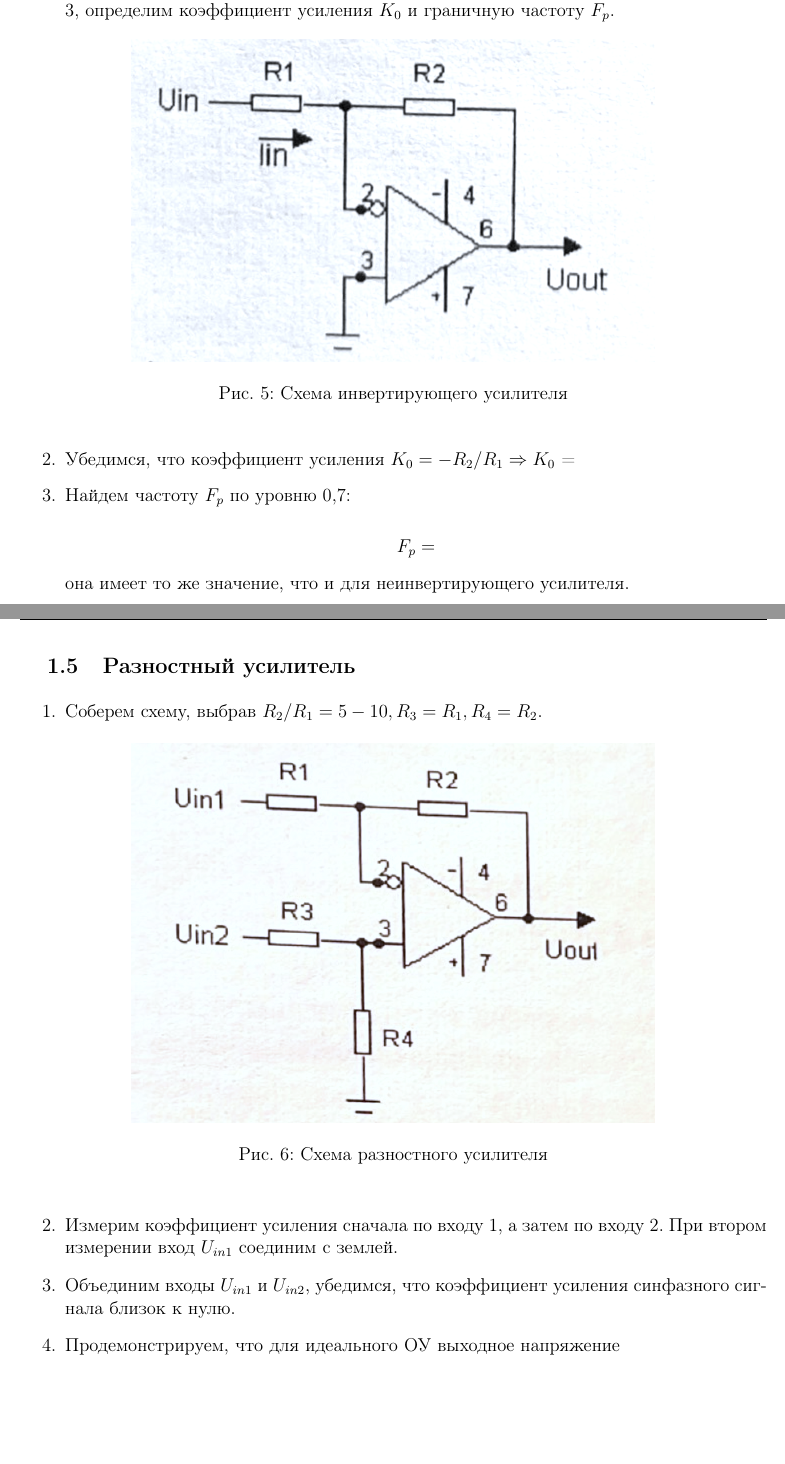
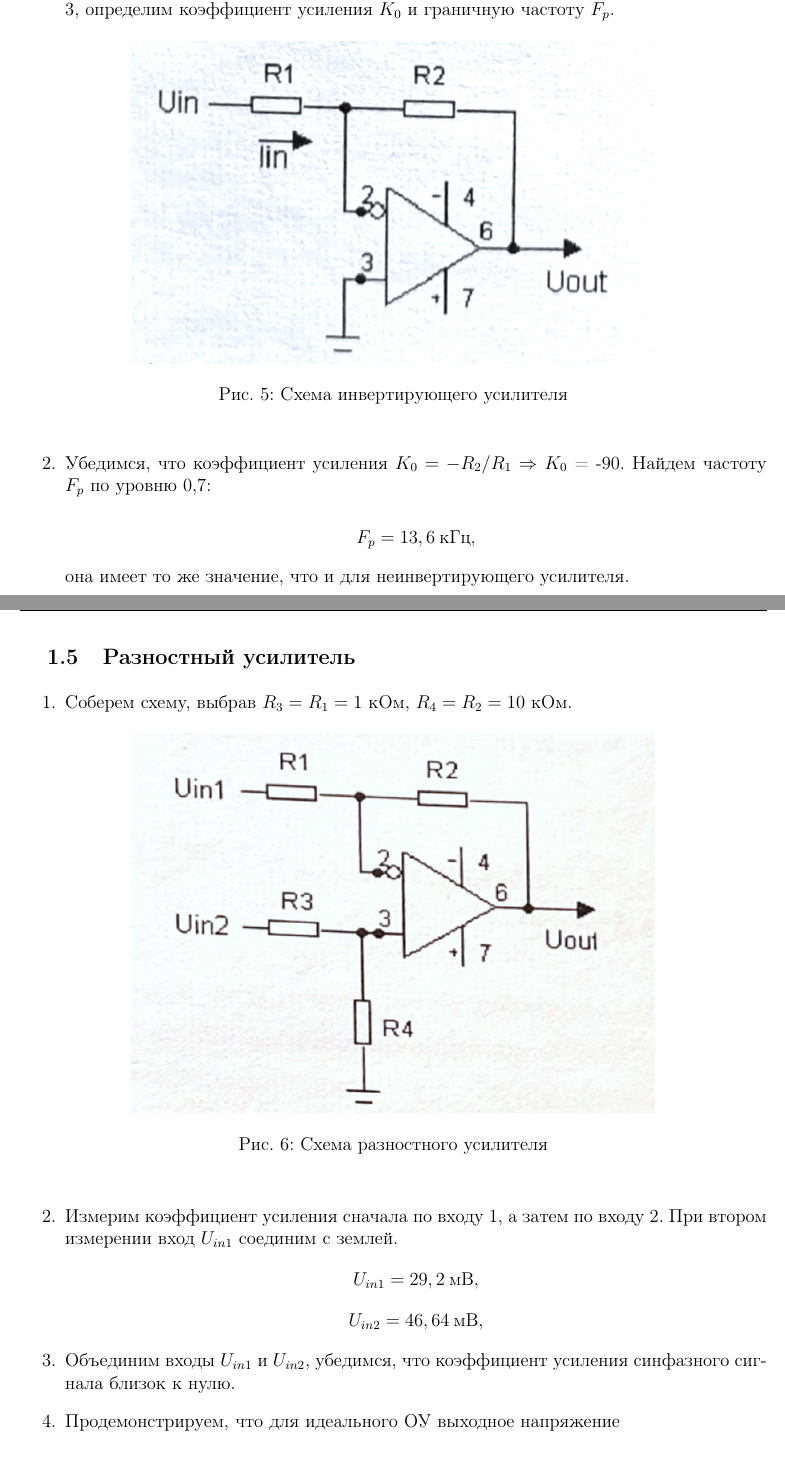
Before and after one commit to BakanovaK/RTLabs, a LaTeX document (77/Laba.tex): two parts of pages 5 and 6 of 6, joined at a grey line, cut so that both start at the same text, the shorter picture padded with empty space. Compiled offline with pdfLaTeX.

Commit message:
Update Laba.tex

```diff
--- a/77/Laba.tex
+++ b/77/Laba.tex
@@ -192,10 +192,9 @@ f, Гц & 10 & 50 & 100 & 200 & 500 & 1000 & 2000 & 5000 & 10000 & 20000 & 50000
 \end{center}
 \end{figure}
 
-\item Убедимся, что коэффициент усиления $K_0 = -R_2 / R_1 \Rightarrow K_0$ =
-\item Найдем частоту $F_p$ по уровню 0,7:
+\item Убедимся, что коэффициент усиления $K_0 = -R_2 / R_1 \Rightarrow K_0$ = -90. Найдем частоту $F_p$ по уровню 0,7:
 
-\[F_p =                          \]
+\[F_p = 13,6 \: \text{кГц},\]
 
 она имеет то же значение, что и для неинвертирующего усилителя.
 
@@ -207,7 +206,7 @@ f, Гц & 10 & 50 & 100 & 200 & 500 & 1000 & 2000 & 5000 & 10000 & 20000 & 50000
 
 \begin{enumerate}
 
-\item Соберем схему, выбрав $R_2 / R_1 = 5-10, R_3 = R_1, R_4 = R_2$.
+\item Соберем схему, выбрав $R_3 = R_1 = 1$ кОм, $R_4 = R_2=10$ кОм.
 
 \begin{figure}[h]
 \begin{center}
@@ -217,10 +216,12 @@ f, Гц & 10 & 50 & 100 & 200 & 500 & 1000 & 2000 & 5000 & 10000 & 20000 & 50000
 \end{figure}
 
 \item Измерим коэффициент усиления сначала по входу 1, а затем по входу 2. При втором измерении вход $U_{in1}$ соединим с землей.
+\[U_{in1} = 29,2 \: \text{мВ},\]
+\[U_{in2} = 46,64 \: \text{мВ},\]
 \item Объединим входы $U_{in1}$ и $U_{in2}$, убедимся, что коэффициент усиления синфазного сигнала близок к нулю.
 \item Продемонстрируем, что для идеального ОУ выходное напряжение
 
-\[U_{out} = (U_{in2}-U_{in1})*(R_2 / R_1)\]
+\[U_{out} = (U_{in2}-U_{in1})*(R_2 / R_1)=174,4 \: \text{мВ}\]
 
 \end{enumerate}
 
```
